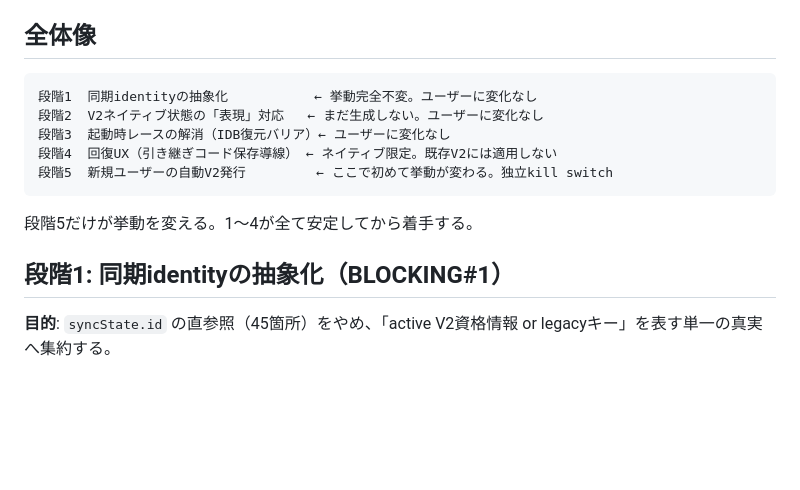
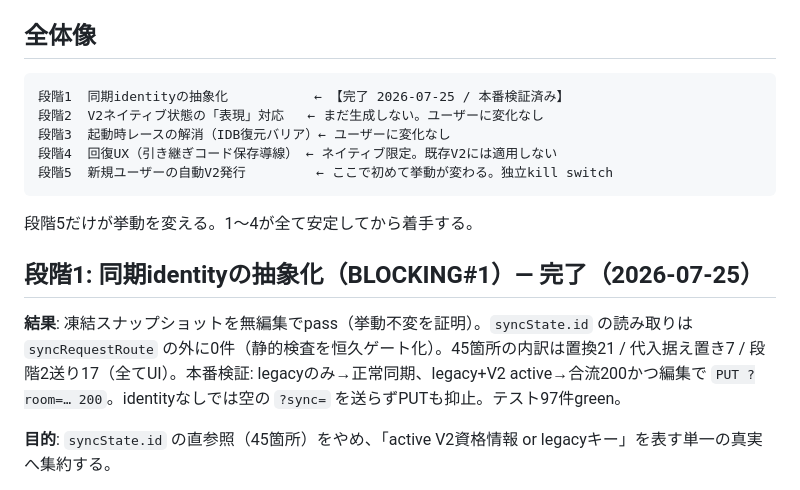
Before and after one commit to oisora0124/wordsnap-quiz, a Markdown page: github-upload/docs/sync-v2-phase2-plan.md, the part around the change. GitHub-like rendering; blank space fills up the shorter version.

Commit message:
段階1の完了と本番検証結果を計画書へ記録

````diff
--- a/github-upload/docs/sync-v2-phase2-plan.md
+++ b/github-upload/docs/sync-v2-phase2-plan.md
@@ -7,7 +7,7 @@
 ## 全体像
 
 ```
-段階1  同期identityの抽象化           ← 挙動完全不変。ユーザーに変化なし
+段階1  同期identityの抽象化           ← 【完了 2026-07-25 / 本番検証済み】
 段階2  V2ネイティブ状態の「表現」対応   ← まだ生成しない。ユーザーに変化なし
 段階3  起動時レースの解消（IDB復元バリア）← ユーザーに変化なし
 段階4  回復UX（引き継ぎコード保存導線） ← ネイティブ限定。既存V2には適用しない
@@ -16,7 +16,13 @@
 
 段階5だけが挙動を変える。1〜4が全て安定してから着手する。
 
-## 段階1: 同期identityの抽象化（BLOCKING#1）
+## 段階1: 同期identityの抽象化（BLOCKING#1）— **完了（2026-07-25）**
+
+**結果**: 凍結スナップショットを無編集でpass（挙動不変を証明）。`syncState.id` の読み取りは
+`syncRequestRoute` の外に0件（静的検査を恒久ゲート化）。45箇所の内訳は置換21 / 代入据え置き7 /
+段階2送り17（全てUI）。本番検証: legacyのみ→正常同期、legacy+V2 active→合流200かつ編集で
+`PUT ?room=… 200`。identityなしでは空の `?sync=` を送らずPUTも抑止。テスト97件green。
+
 
 **目的**: `syncState.id` の直参照（45箇所）をやめ、「active V2資格情報 or legacyキー」を表す単一の真実へ集約する。
 
````
